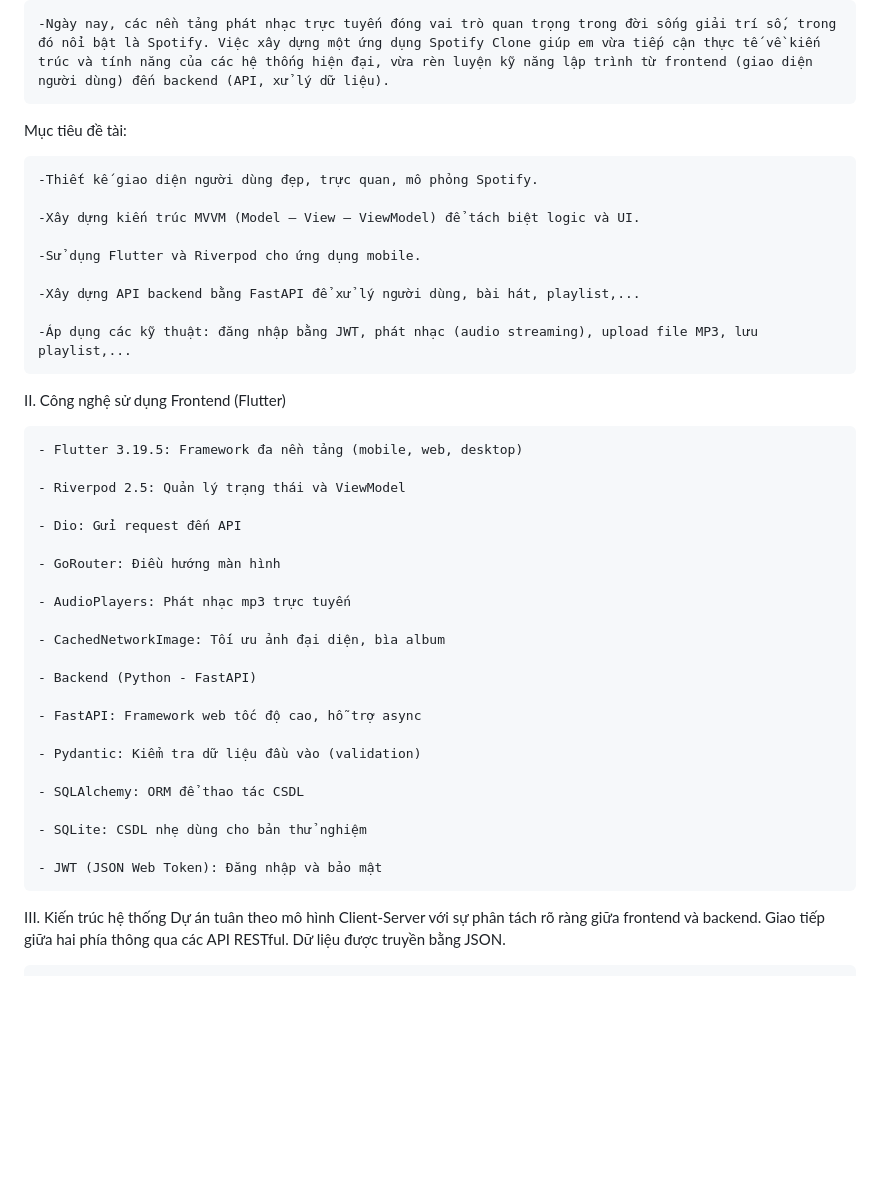
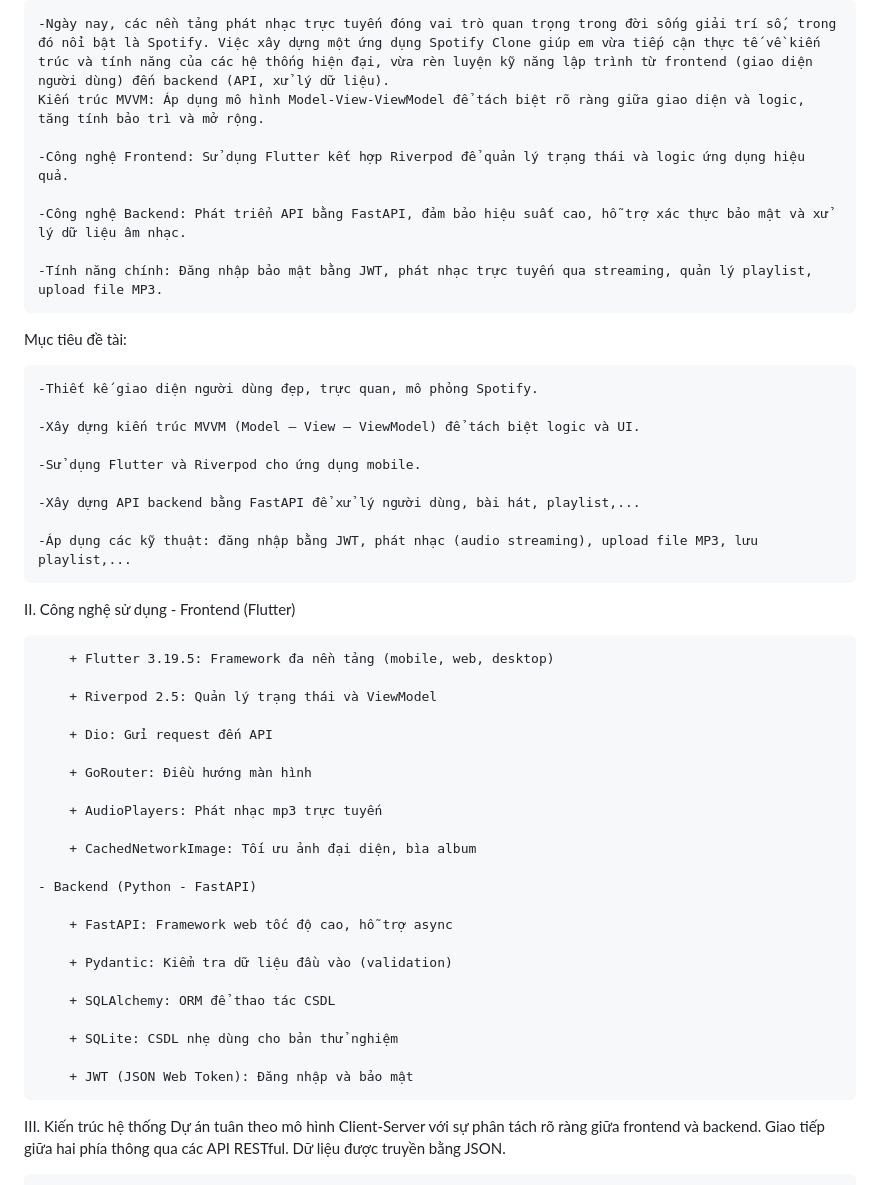
Before and after one commit to leducvu192005/leducvu192005, a Markdown page: README.md, the part around the change printed below. Rendered like a GitHub page; blank space fills up the shorter version.

```diff
--- a/README.md
+++ b/README.md
@@ -16,6 +16,13 @@
 I. Mục tiêu và lý do chọn đề tài.
 
     -Ngày nay, các nền tảng phát nhạc trực tuyến đóng vai trò quan trọng trong đời sống giải trí số, trong đó nổi bật là Spotify. Việc xây dựng một ứng dụng Spotify Clone giúp em vừa tiếp cận thực tế về kiến trúc và tính năng của các hệ thống hiện đại, vừa rèn luyện kỹ năng lập trình từ frontend (giao diện người dùng) đến backend (API, xử lý dữ liệu).
+    Kiến trúc MVVM: Áp dụng mô hình Model-View-ViewModel để tách biệt rõ ràng giữa giao diện và logic, tăng tính bảo trì và mở rộng.
+
+    -Công nghệ Frontend: Sử dụng Flutter kết hợp Riverpod để quản lý trạng thái và logic ứng dụng hiệu quả.
+
+    -Công nghệ Backend: Phát triển API bằng FastAPI, đảm bảo hiệu suất cao, hỗ trợ xác thực bảo mật và xử lý dữ liệu âm nhạc.
+
+    -Tính năng chính: Đăng nhập bảo mật bằng JWT, phát nhạc trực tuyến qua streaming, quản lý playlist, upload file MP3.
 
 
 Mục tiêu đề tài:
@@ -31,31 +38,31 @@ Mục tiêu đề tài:
     -Áp dụng các kỹ thuật: đăng nhập bằng JWT, phát nhạc (audio streaming), upload file MP3, lưu playlist,...
 
 II. Công nghệ sử dụng
-Frontend (Flutter)
+    - Frontend (Flutter)
 
-    - Flutter 3.19.5: Framework đa nền tảng (mobile, web, desktop)
+        + Flutter 3.19.5: Framework đa nền tảng (mobile, web, desktop)
 
-    - Riverpod 2.5: Quản lý trạng thái và ViewModel
+        + Riverpod 2.5: Quản lý trạng thái và ViewModel
 
-    - Dio: Gửi request đến API
+        + Dio: Gửi request đến API
 
-    - GoRouter: Điều hướng màn hình
+        + GoRouter: Điều hướng màn hình
 
-    - AudioPlayers: Phát nhạc mp3 trực tuyến
+        + AudioPlayers: Phát nhạc mp3 trực tuyến
 
-    - CachedNetworkImage: Tối ưu ảnh đại diện, bìa album
+        + CachedNetworkImage: Tối ưu ảnh đại diện, bìa album
 
     - Backend (Python - FastAPI)
 
-    - FastAPI: Framework web tốc độ cao, hỗ trợ async
+        + FastAPI: Framework web tốc độ cao, hỗ trợ async
 
-    - Pydantic: Kiểm tra dữ liệu đầu vào (validation)
+        + Pydantic: Kiểm tra dữ liệu đầu vào (validation)
 
-    - SQLAlchemy: ORM để thao tác CSDL
+        + SQLAlchemy: ORM để thao tác CSDL
 
-    - SQLite: CSDL nhẹ dùng cho bản thử nghiệm
+        + SQLite: CSDL nhẹ dùng cho bản thử nghiệm
 
-    - JWT (JSON Web Token): Đăng nhập và bảo mật
+        + JWT (JSON Web Token): Đăng nhập và bảo mật
 
 III. Kiến trúc hệ thống
 Dự án tuân theo mô hình Client-Server với sự phân tách rõ ràng giữa frontend và backend. Giao tiếp giữa hai phía thông qua các API RESTful. Dữ liệu được truyền bằng JSON.
```
Also changed, not shown: other parts of README.md (+35 -9 lines).
